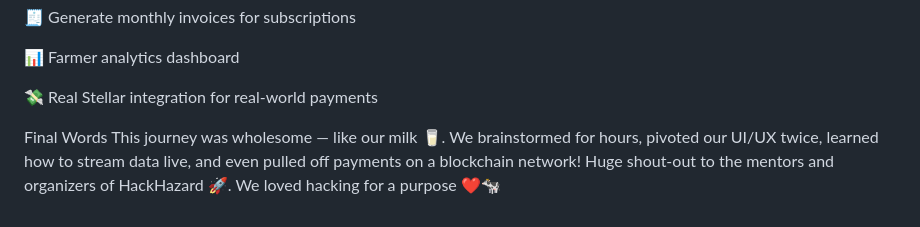
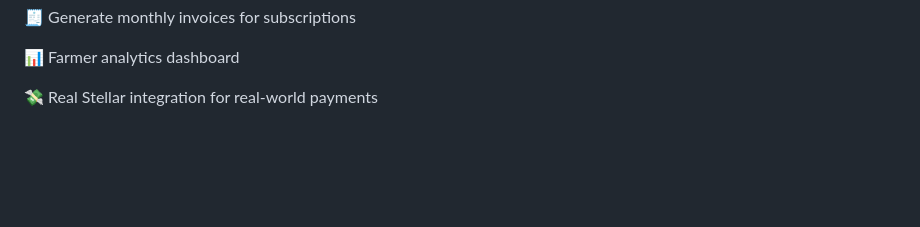
Before and after one commit to Sambit71936/DiaryFlow, a Markdown page: README.md, the part around the change. Rendered like a GitHub page; blank space fills up the shorter version.

Commit message:
DairyFlow

```diff
--- a/README.md
+++ b/README.md
@@ -112,9 +112,3 @@ diaryflow/
 📊 Farmer analytics dashboard
 
 💸 Real Stellar integration for real-world payments
-
-
-Final Words
-This journey was wholesome — like our milk 🥛. We brainstormed for hours, pivoted our UI/UX twice, learned how to stream data live, and even pulled off payments on a blockchain network!
-Huge shout-out to the mentors and organizers of HackHazard 🚀.
-We loved hacking for a purpose ❤️🐄
```
